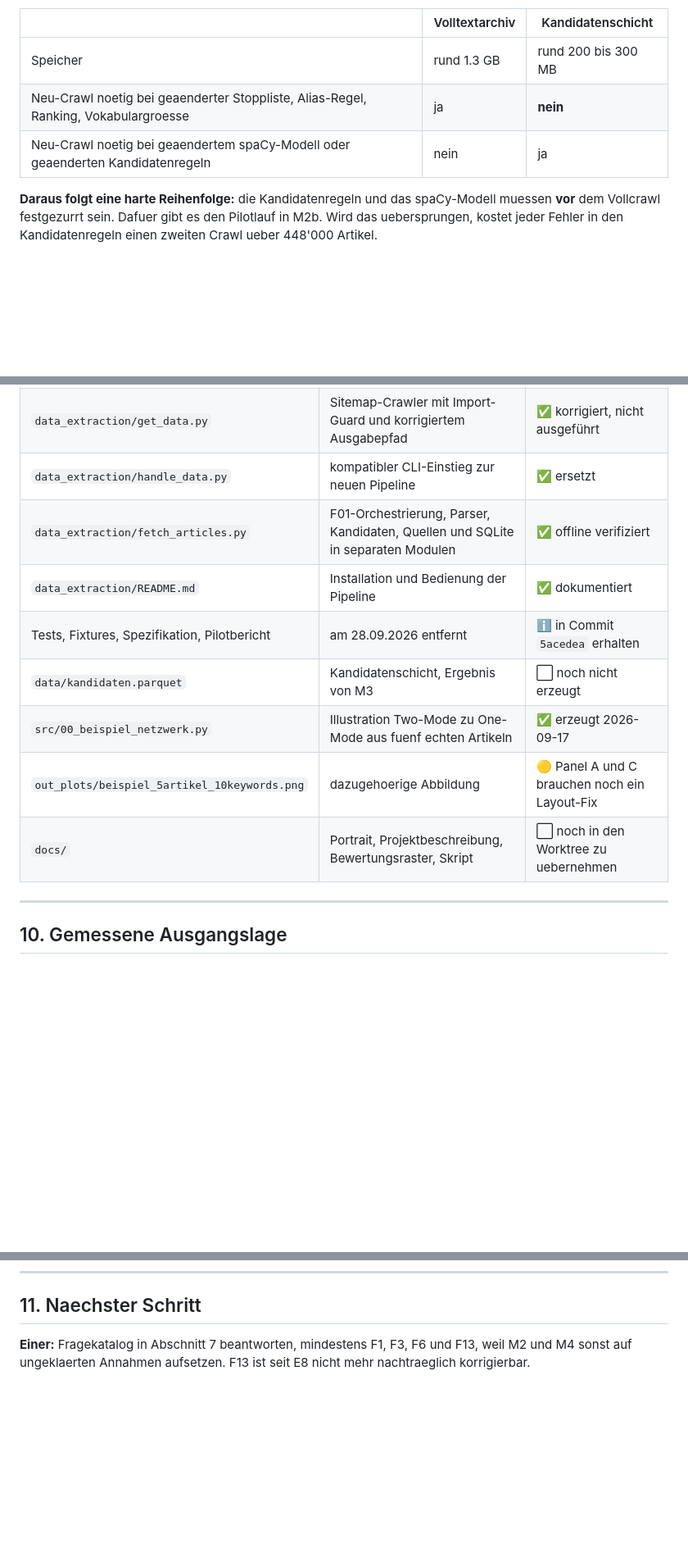
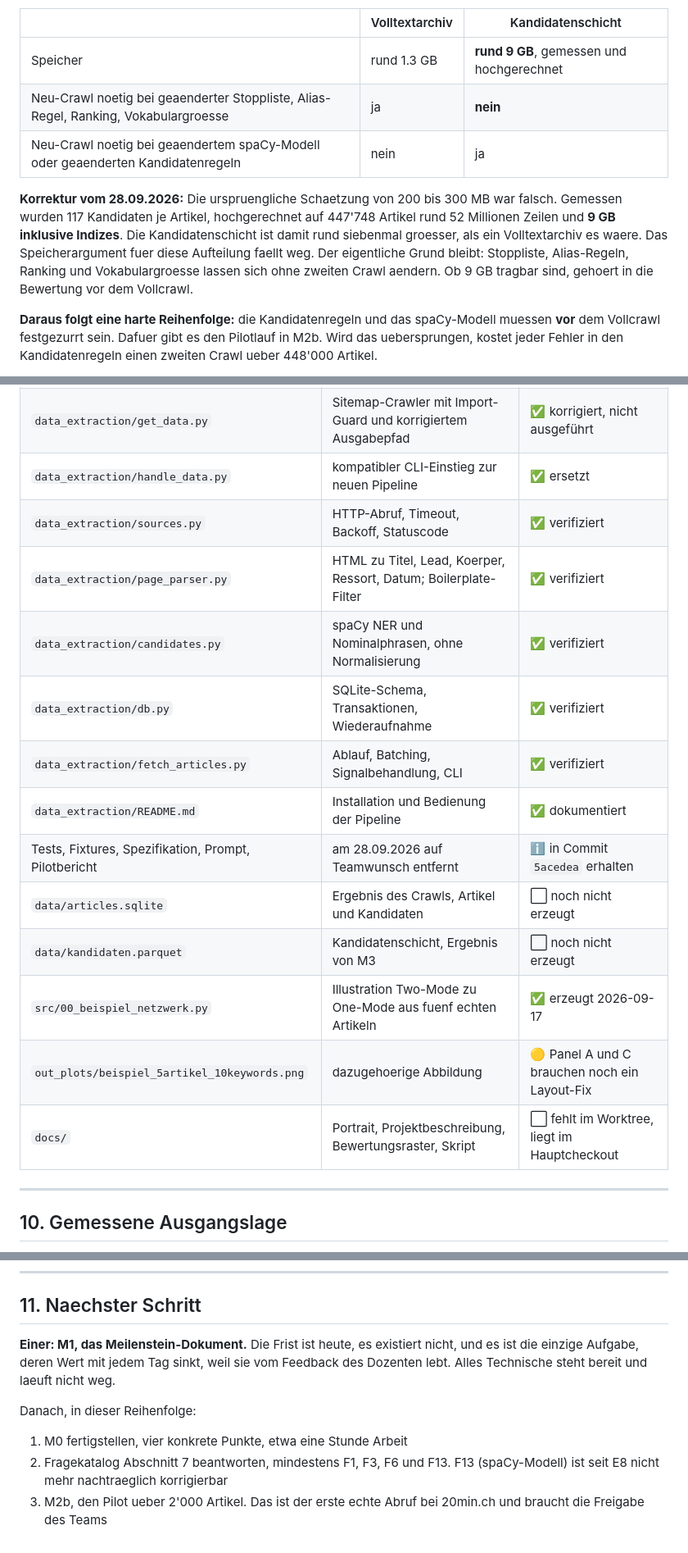
Before and after one commit to ibidreli/SAN_20_Minuten, a Markdown page: STATUS.md, 3 parts joined by grey strips. Shown at 82% size. Rendered like a GitHub page; blank space fills up the shorter version.

```diff
--- a/STATUS.md
+++ b/STATUS.md
@@ -264,9 +285,18 @@ Haeufigkeit im Artikel und der Angabe, ob sie im Titel oder Lead stand.
 
 | | Volltextarchiv | Kandidatenschicht |
 |---|---|---|
-| Speicher | rund 1.3 GB | rund 200 bis 300 MB |
+| Speicher | rund 1.3 GB | **rund 9 GB**, gemessen und hochgerechnet |
 | Neu-Crawl noetig bei geaenderter Stoppliste, Alias-Regel, Ranking, Vokabulargroesse | ja | **nein** |
 | Neu-Crawl noetig bei geaendertem spaCy-Modell oder geaenderten Kandidatenregeln | nein | ja |
+
+**Korrektur vom 28.09.2026:** Die urspruengliche Schaetzung von 200 bis 300 MB
+war falsch. Gemessen wurden 117 Kandidaten je Artikel, hochgerechnet auf 447'748
+Artikel rund 52 Millionen Zeilen und **9 GB inklusive Indizes**. Die
+Kandidatenschicht ist damit rund siebenmal groesser, als ein Volltextarchiv es
+waere. Das Speicherargument fuer diese Aufteilung faellt weg. Der eigentliche
+Grund bleibt: Stoppliste, Alias-Regeln, Ranking und Vokabulargroesse lassen sich
+ohne zweiten Crawl aendern. Ob 9 GB tragbar sind, gehoert in die Bewertung vor
+dem Vollcrawl.
 
 **Daraus folgt eine harte Reihenfolge:** die Kandidatenregeln und das spaCy-Modell
 muessen **vor** dem Vollcrawl festgezurrt sein. Dafuer gibt es den Pilotlauf in M2b.
@@ -396,13 +430,18 @@ nachziehen**, um zu pruefen, ob der Space Zusaetzliches enthaelt.
 | `data/20min_artikel_sortiert.csv` | 449'180 URL-Datum-Paare, 2003 bis 2025 | ✅ vorhanden, im Hauptcheckout |
 | `data_extraction/get_data.py` | Sitemap-Crawler mit Import-Guard und korrigiertem Ausgabepfad | ✅ korrigiert, nicht ausgeführt |
 | `data_extraction/handle_data.py` | kompatibler CLI-Einstieg zur neuen Pipeline | ✅ ersetzt |
-| `data_extraction/fetch_articles.py` | F01-Orchestrierung, Parser, Kandidaten, Quellen und SQLite in separaten Modulen | ✅ offline verifiziert |
+| `data_extraction/sources.py` | HTTP-Abruf, Timeout, Backoff, Statuscode | ✅ verifiziert |
+| `data_extraction/page_parser.py` | HTML zu Titel, Lead, Koerper, Ressort, Datum; Boilerplate-Filter | ✅ verifiziert |
+| `data_extraction/candidates.py` | spaCy NER und Nominalphrasen, ohne Normalisierung | ✅ verifiziert |
+| `data_extraction/db.py` | SQLite-Schema, Transaktionen, Wiederaufnahme | ✅ verifiziert |
+| `data_extraction/fetch_articles.py` | Ablauf, Batching, Signalbehandlung, CLI | ✅ verifiziert |
 | `data_extraction/README.md` | Installation und Bedienung der Pipeline | ✅ dokumentiert |
-| Tests, Fixtures, Spezifikation, Pilotbericht | am 28.09.2026 entfernt | ℹ️ in Commit `5acedea` erhalten |
+| Tests, Fixtures, Spezifikation, Prompt, Pilotbericht | am 28.09.2026 auf Teamwunsch entfernt | ℹ️ in Commit `5acedea` erhalten |
+| `data/articles.sqlite` | Ergebnis des Crawls, Artikel und Kandidaten | ⬜ noch nicht erzeugt |
 | `data/kandidaten.parquet` | Kandidatenschicht, Ergebnis von M3 | ⬜ noch nicht erzeugt |
 | `src/00_beispiel_netzwerk.py` | Illustration Two-Mode zu One-Mode aus fuenf echten Artikeln | ✅ erzeugt 2026-09-17 |
 | `out_plots/beispiel_5artikel_10keywords.png` | dazugehoerige Abbildung | 🟡 Panel A und C brauchen noch ein Layout-Fix |
-| `docs/` | Portrait, Projektbeschreibung, Bewertungsraster, Skript | ⬜ noch in den Worktree zu uebernehmen |
+| `docs/` | Portrait, Projektbeschreibung, Bewertungsraster, Skript | ⬜ fehlt im Worktree, liegt im Hauptcheckout |
 
 ---
 
@@ -429,6 +468,14 @@ lesbar (Corona, Ukraine-Krieg, Sport, Polizei und Justiz, Verkehrsunfaelle).
 
 ## 11. Naechster Schritt
 
-**Einer:** Fragekatalog in Abschnitt 7 beantworten, mindestens F1, F3, F6 und F13,
-weil M2 und M4 sonst auf ungeklaerten Annahmen aufsetzen. F13 ist seit E8 nicht
-mehr nachtraeglich korrigierbar.
+**Einer: M1, das Meilenstein-Dokument.** Die Frist ist heute, es existiert nicht,
+und es ist die einzige Aufgabe, deren Wert mit jedem Tag sinkt, weil sie vom
+Feedback des Dozenten lebt. Alles Technische steht bereit und laeuft nicht weg.
+
+Danach, in dieser Reihenfolge:
+
+1. M0 fertigstellen, vier konkrete Punkte, etwa eine Stunde Arbeit
+2. Fragekatalog Abschnitt 7 beantworten, mindestens F1, F3, F6 und F13.
+   F13 (spaCy-Modell) ist seit E8 nicht mehr nachtraeglich korrigierbar
+3. M2b, den Pilot ueber 2'000 Artikel. Das ist der erste echte Abruf bei
+   20min.ch und braucht die Freigabe des Teams
```
Also changed, not shown: other parts of STATUS.md (+42 -17 lines).
